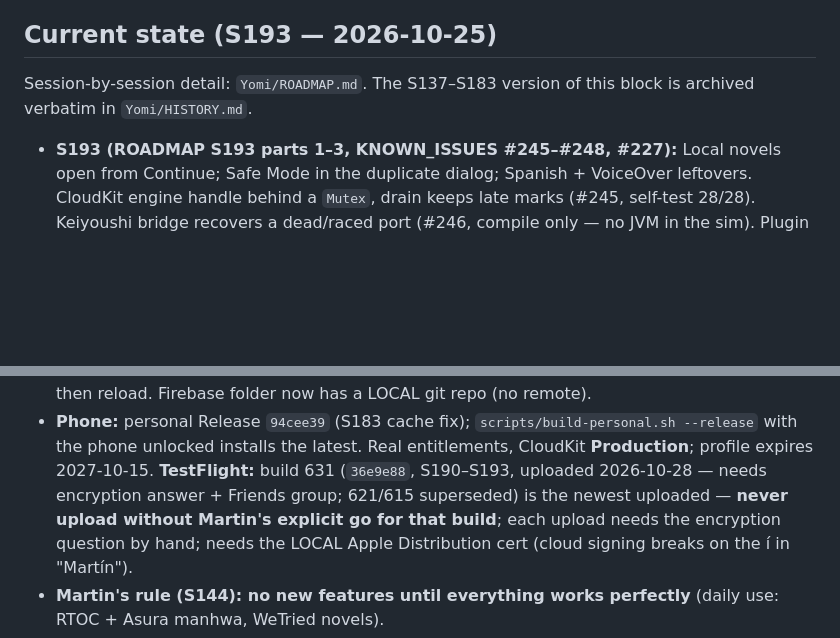
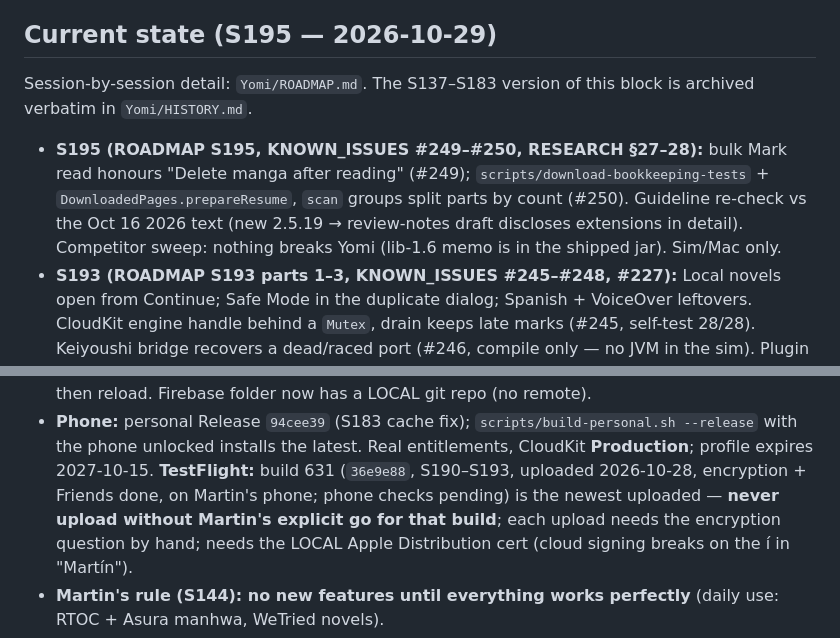
Before and after one commit to PacoDealer/Yomi, a Markdown page: CLAUDE.md, 2 parts joined by grey strips. Drawn GitHub-style; blank space fills up the shorter version.

Commit message:
S195: CLAUDE.md current state
Co-Authored-By: Claude Opus 5.5 <noreply@anthropic.com>

```diff
--- a/CLAUDE.md
+++ b/CLAUDE.md
@@ -24,8 +24,12 @@ App binary ships zero plugin files (App Store compliance). Repo: `PacoDealer/Yom
 - `Yomi/KEIYOUSHI_POC.md` — on-device Keiyoushi results + gaps · `Yomi/HISTORY.md` — archived sessions + old CLAUDE.md states
 - `Yomi/design/` — S79–S95 design system (Space Grotesk/Mono "catalog" look) — **superseded by S138 "calm", RESEARCH §26**
 
-## Current state (S193 — 2026-10-25)
+## Current state (S195 — 2026-10-29)
 Session-by-session detail: `Yomi/ROADMAP.md`. The S137–S183 version of this block is archived verbatim in `Yomi/HISTORY.md`.
+- **S195 (ROADMAP S195, KNOWN_ISSUES #249–#250, RESEARCH §27–28):** bulk Mark read honours "Delete manga after
+  reading" (#249); `scripts/download-bookkeeping-tests` + `DownloadedPages.prepareResume`, `scan` groups split parts by
+  count (#250). Guideline re-check vs the Oct 16 2026 text (new 2.5.19 → review-notes draft discloses extensions
+  in detail). Competitor sweep: nothing breaks Yomi (lib-1.6 memo is in the shipped jar). Sim/Mac only.
 - **S193 (ROADMAP S193 parts 1–3, KNOWN_ISSUES #245–#248, #227):** Local novels open from Continue; Safe Mode in the
   duplicate dialog; Spanish + VoiceOver leftovers. CloudKit engine handle behind a `Mutex`, drain keeps late marks
   (#245, self-test 28/28). Keiyoushi bridge recovers a dead/raced port (#246, compile only — no JVM in the sim).
@@ -68,7 +72,7 @@ Session-by-session detail: `Yomi/ROADMAP.md`. The S137–S183 version of this bl
   inline handlers never run); Library remove = write then reload. Firebase folder now has a LOCAL git repo (no remote).
 - **Phone:** personal Release `94cee39` (S183 cache fix); `scripts/build-personal.sh --release` with the phone unlocked
   installs the latest. Real entitlements, CloudKit **Production**; profile expires 2027-10-15. **TestFlight:** build 631
-  (`36e9e88`, S190–S193, uploaded 2026-10-28 — needs encryption answer + Friends group; 621/615 superseded) is the newest uploaded — **never upload without Martin's explicit go for that build**; each upload needs
+  (`36e9e88`, S190–S193, uploaded 2026-10-28, encryption + Friends done, on Martin's phone; phone checks pending) is the newest uploaded — **never upload without Martin's explicit go for that build**; each upload needs
   the encryption question by hand; needs the LOCAL Apple Distribution cert (cloud signing breaks on the í in "Martín").
 - **Martin's rule (S144): no new features until everything works perfectly** (daily use: RTOC + Asura manhwa, WeTried novels).
 - **Open (Martin):** S183 phone check-list (ROADMAP S183), trackers (AniList client id), two-device sync test, tip jar
```
